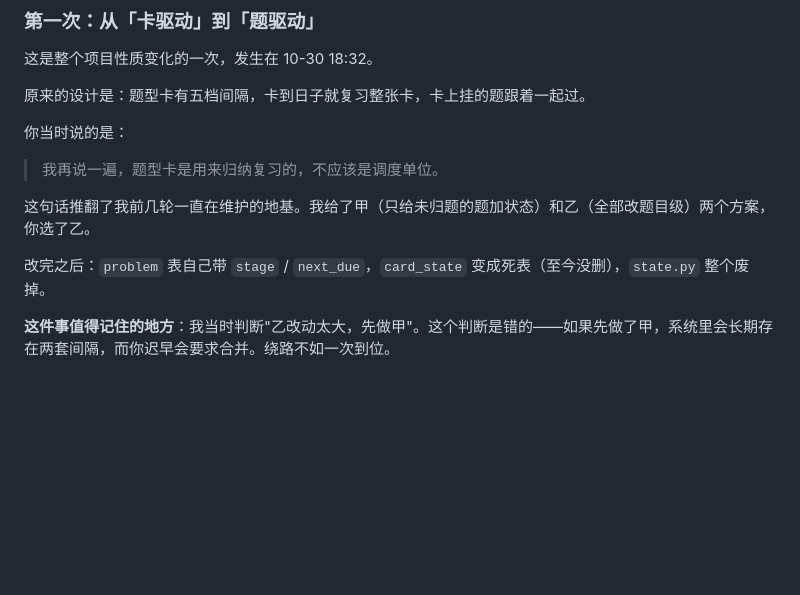
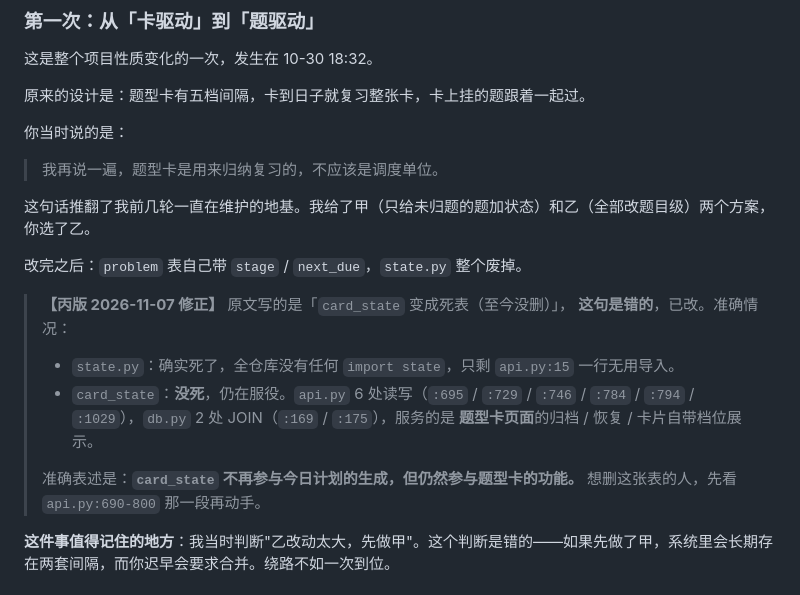
Before and after one commit to GiantAxeint/leetcode-scheduler, a Markdown page: docs/甲版交接文档.md, the part around the change. Drawn GitHub-style; blank space fills up the shorter version.

Commit message:
docs: 修正甲版把 card_state 称作「死表」的说法
实测：api.py 有 6 处读写（题型卡归档/恢复/档位）、db.py 有 2 处 JOIN，
库里还有 2 条记录。它是「不参与今日计划生成」，不是「死」。
照原文删表会把题型页搞崩。state.py 才是真的死了（全仓库无 import）。

```diff
--- a/docs/甲版交接文档.md
+++ b/docs/甲版交接文档.md
@@ -70,7 +70,18 @@
 
 这句话推翻了我前几轮一直在维护的地基。我给了甲（只给未归题的题加状态）和乙（全部改题目级）两个方案，你选了乙。
 
-改完之后：`problem` 表自己带 `stage` / `next_due`，`card_state` 变成死表（至今没删），`state.py` 整个废掉。
+改完之后：`problem` 表自己带 `stage` / `next_due`，`state.py` 整个废掉。
+
+> **【丙版 2026-11-07 修正】** 原文写的是「`card_state` 变成死表（至今没删）」，
+> **这句是错的**，已改。准确情况：
+>
+> - `state.py`：确实死了，全仓库没有任何 `import state`，只剩 `api.py:15` 一行无用导入。
+> - `card_state`：**没死**，仍在服役。`api.py` 6 处读写（`:695` / `:729` / `:746` /
+>   `:784` / `:794` / `:1029`），`db.py` 2 处 JOIN（`:169` / `:175`），服务的是
+>   **题型卡页面**的归档 / 恢复 / 卡片自带档位展示。
+>
+> 准确表述是：**`card_state` 不再参与今日计划的生成，但仍然参与题型卡的功能。**
+> 想删这张表的人，先看 `api.py:690-800` 那一段再动手。
 
 **这件事值得记住的地方**：我当时判断"乙改动太大，先做甲"。这个判断是错的——如果先做了甲，系统里会长期存在两套间隔，而你迟早会要求合并。绕路不如一次到位。
 
```
